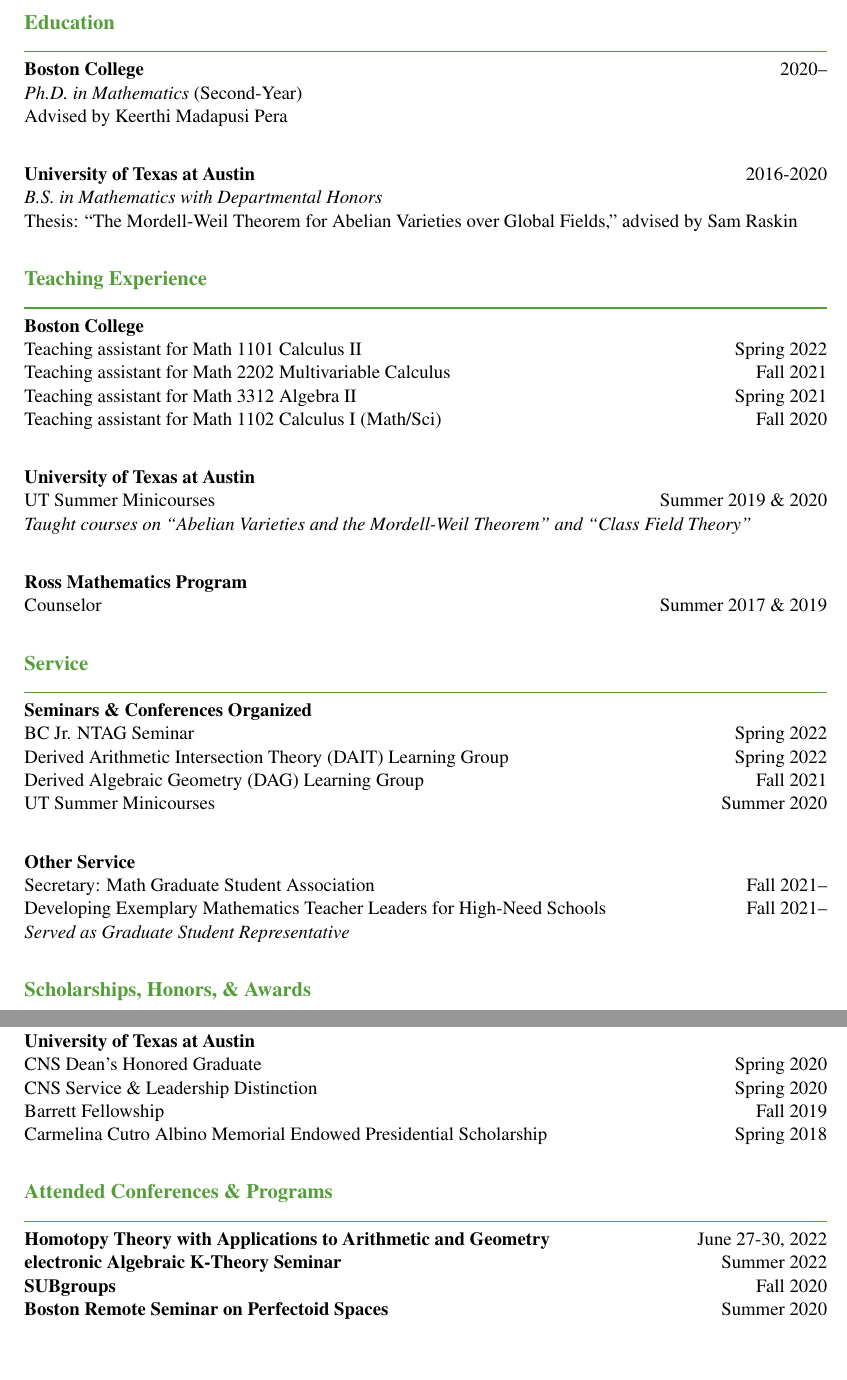
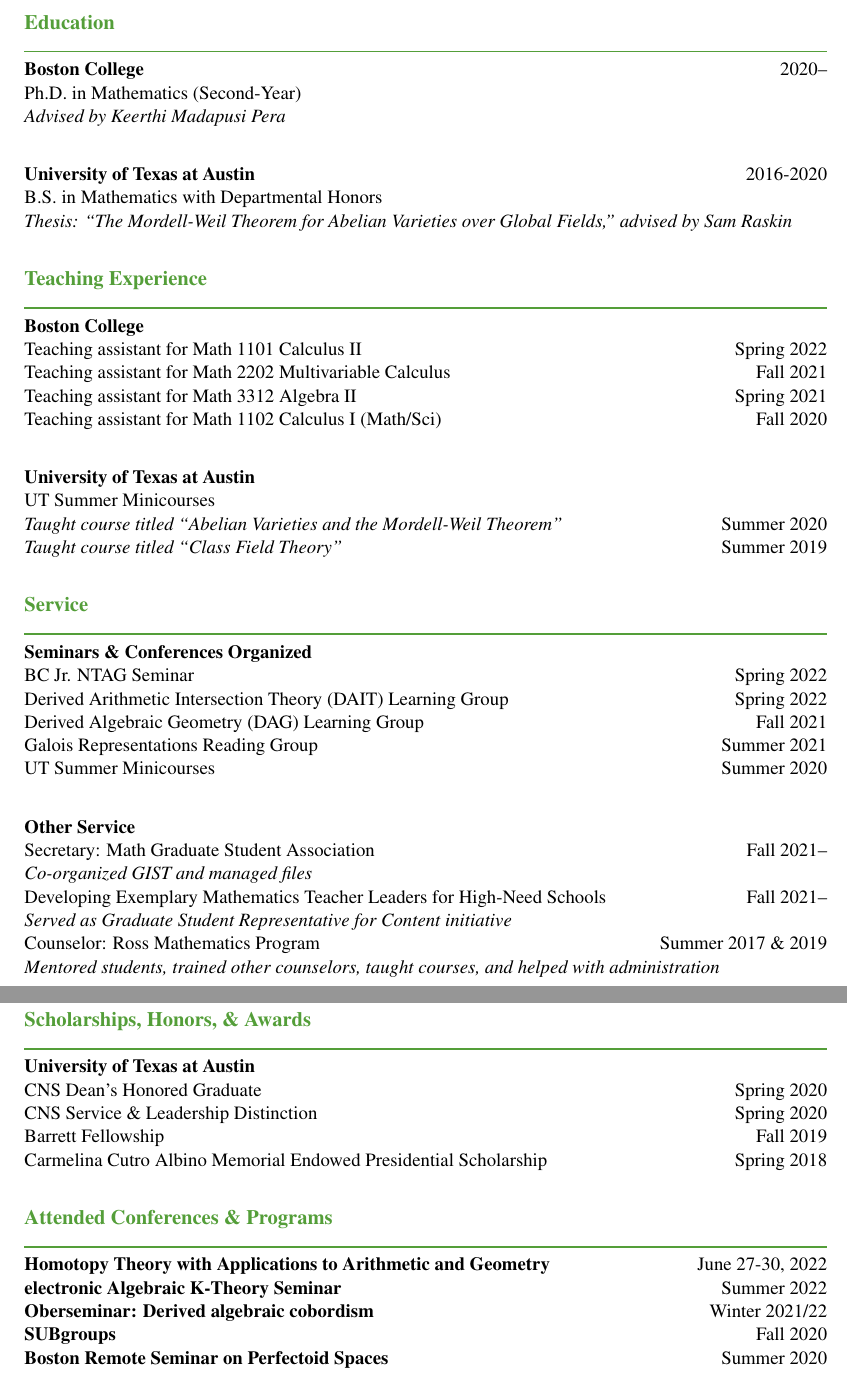
Before and after one commit to zachary137/math-meta, a LaTeX CV (professional/Curriculum Vitae.tex): two parts of pages 1 and 2 of 2, joined at a grey line, cut so that both start at the same text, the shorter picture padded with empty space. Compiled offline with pdfLaTeX.

Commit message:
Add files via upload

```diff
--- a/professional/Curriculum Vitae.tex
+++ b/professional/Curriculum Vitae.tex
@@ -41,12 +41,12 @@
 % ---
 \begin{mysection}Education\end{mysection}
 \textbf{Boston College} \hfill 2020-- \\
-\textit{Ph.D. in Mathematics} (Second-Year) \\
-Advised by Keerthi Madapusi Pera \\
+Ph.D. in Mathematics (Second-Year) \\
+\textit{Advised by Keerthi Madapusi Pera} \\
 
 \textbf{University of Texas at Austin} \hfill 2016-2020 \\
-\textit{B.S. in Mathematics with Departmental Honors} \\
-Thesis: ``The Mordell-Weil Theorem for Abelian Varieties over Global Fields,'' advised by Sam Raskin \\
+B.S. in Mathematics with Departmental Honors \\
+\textit{Thesis: ``The Mordell-Weil Theorem for Abelian Varieties over Global Fields,'' advised by Sam Raskin} \\
 % ---
 
 % ---
@@ -58,11 +58,9 @@
 Teaching assistant for Math 1102 Calculus I (Math/Sci) \hfill Fall 2020 \\
 
 \textbf{University of Texas at Austin} \\
-UT Summer Minicourses \hfill Summer 2019 \& 2020 \\
-\textit{Taught courses on ``Abelian Varieties and the Mordell-Weil Theorem'' and ``Class Field Theory''} \\
-
-\textbf{Ross Mathematics Program} \\
-Counselor \hfill Summer 2017 \& 2019 \\
+UT Summer Minicourses \\
+\textit{Taught course titled ``Abelian Varieties and the Mordell-Weil Theorem''} \hfill Summer 2020 \\
+\textit{Taught course titled ``Class Field Theory''} \hfill Summer 2019 \\
 % ---
 
 % ---
@@ -71,12 +69,16 @@
 BC Jr. NTAG Seminar \hfill Spring 2022 \\
 Derived Arithmetic Intersection Theory (DAIT) Learning Group \hfill Spring 2022 \\
 Derived Algebraic Geometry (DAG) Learning Group \hfill Fall 2021 \\
+Galois Representations Reading Group \hfill Summer 2021 \\
 UT Summer Minicourses \hfill Summer 2020 \\
 
 \textbf{Other Service} \\
 Secretary: Math Graduate Student Association \hfill Fall 2021-- \\
+\textit{Co-organized GIST and managed files} \\
 Developing Exemplary Mathematics Teacher Leaders for High-Need Schools \hfill Fall 2021--\\
-\textit{Served as Graduate Student Representative} \\
+\textit{Served as Graduate Student Representative for Content initiative} \\
+Counselor: Ross Mathematics Program \hfill Summer 2017 \& 2019 \\
+\textit{Mentored students, trained other counselors, taught courses, and helped with administration} \\
 % ---
 
 % ---
@@ -92,6 +94,7 @@
 \begin{mysection}Attended Conferences \& Programs\end{mysection}
 \textbf{Homotopy Theory with Applications to Arithmetic and Geometry} \hfill June 27-30, 2022 \\
 \textbf{electronic Algebraic K-Theory Seminar} \hfill Summer 2022 \\
+\textbf{Oberseminar: Derived algebraic cobordism} \hfill Winter 2021/22 \\
 \textbf{SUBgroups} \hfill Fall 2020 \\
 \textbf{Boston Remote Seminar on Perfectoid Spaces} \hfill Summer 2020 \\
 % ---
```
Also changed, not shown: professional/Curriculum Vitae.pdf.
